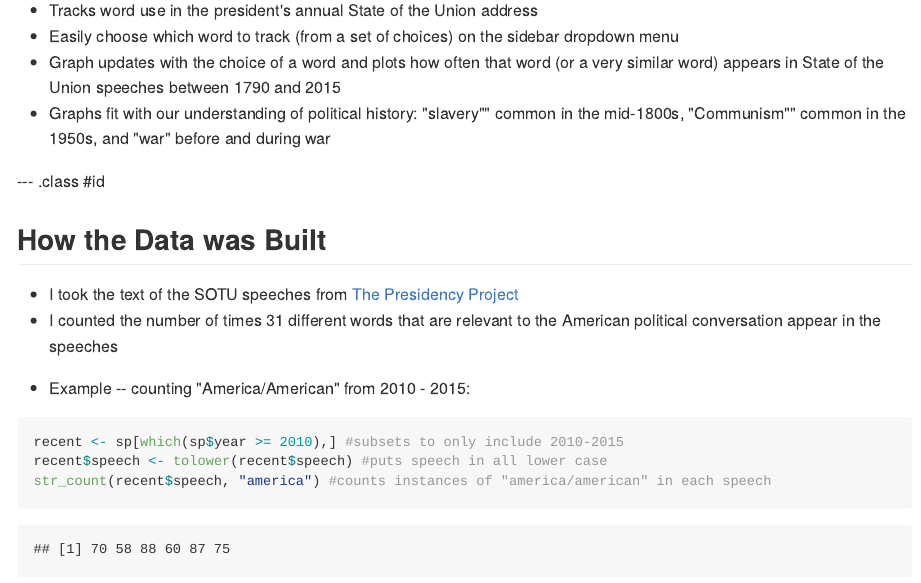
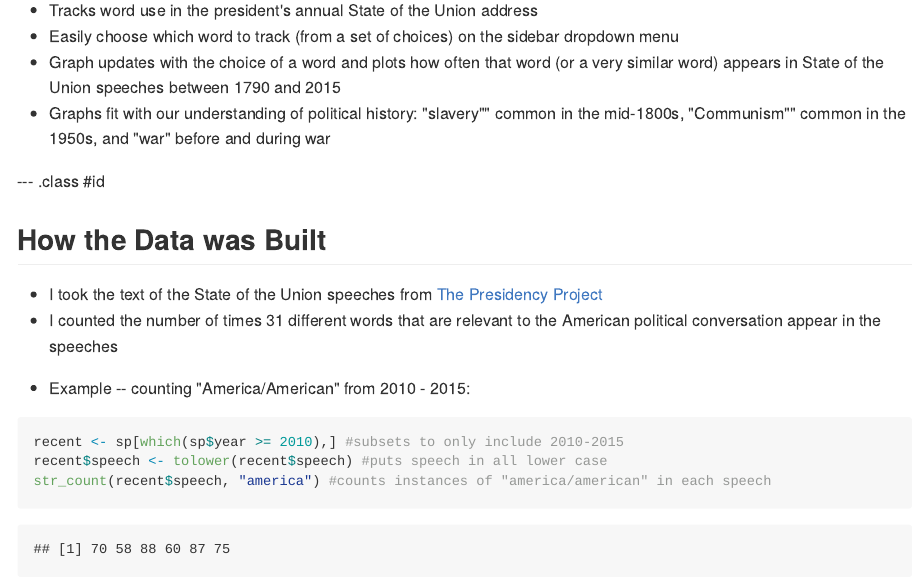
Before and after one commit to jchaskell/SOTU, an R Markdown document (mydeck/index.Rmd): the page in a window 1100 px wide, from 220 px down. The pictures show the output file mydeck/index.md that the author committed with the source, drawn offline in the style of GitHub.

Commit message:
fixed typo

````diff
--- a/mydeck/index.Rmd
+++ b/mydeck/index.Rmd
@@ -27,7 +27,7 @@ Functions:
 --- .class #id
 
 ## How the Data was Built
-* I took the text of the SOTU speeches from [The Presidency Project](http://www.presidency.ucsb.edu/sou.php)
+* I took the text of the State of the Union speeches from [The Presidency Project](http://www.presidency.ucsb.edu/sou.php)
 * I counted the number of times 31 different words that are relevant to the American political conversation appear in the speeches
 - Example -- counting "America/American" from 2010 - 2015:
 ```{r, echo = 3:5}
````
Also changed, not shown: mydeck/index.html, mydeck/index.md.
